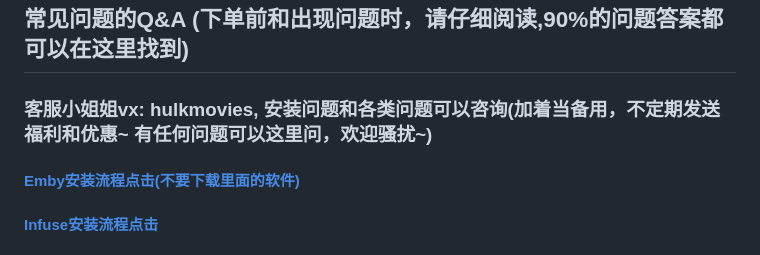
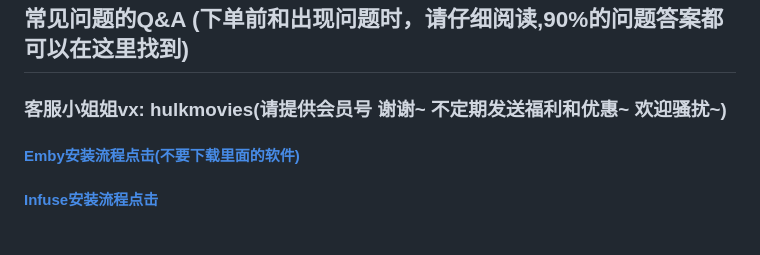
Before and after one commit to hkyingyin/hkyingyin.github.io, a Markdown page: README.md, the part around the change. Drawn GitHub-style.

```diff
--- a/README.md
+++ b/README.md
@@ -1,7 +1,7 @@
 # HKyy 祝各位兔年快乐~~
 ## 常见问题的Q&A (下单前和出现问题时，请仔细阅读,90%的问题答案都可以在这里找到)
 
-### 客服小姐姐vx: hulkmovies, 安装问题和各类问题可以咨询(加着当备用，不定期发送福利和优惠~ 有任何问题可以这里问，欢迎骚扰~)
+### 客服小姐姐vx: hulkmovies(请提供会员号 谢谢~ 不定期发送福利和优惠~ 欢迎骚扰~)
 
 #### [Emby安装流程点击(不要下载里面的软件)](https://www.pianpianduo.com/)
 #### [Infuse安装流程点击](https://www.pianpianduo.com/infsue)
```
